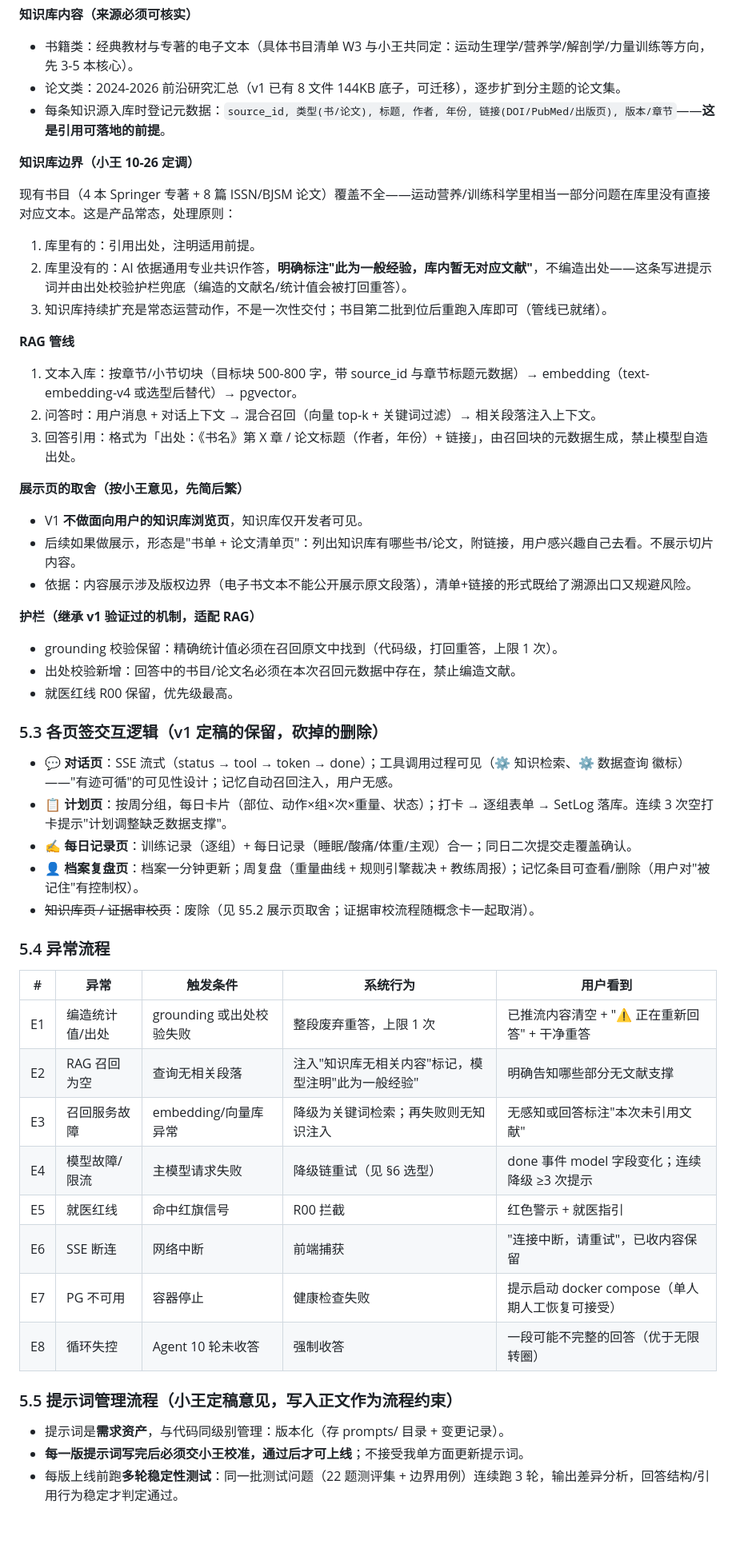
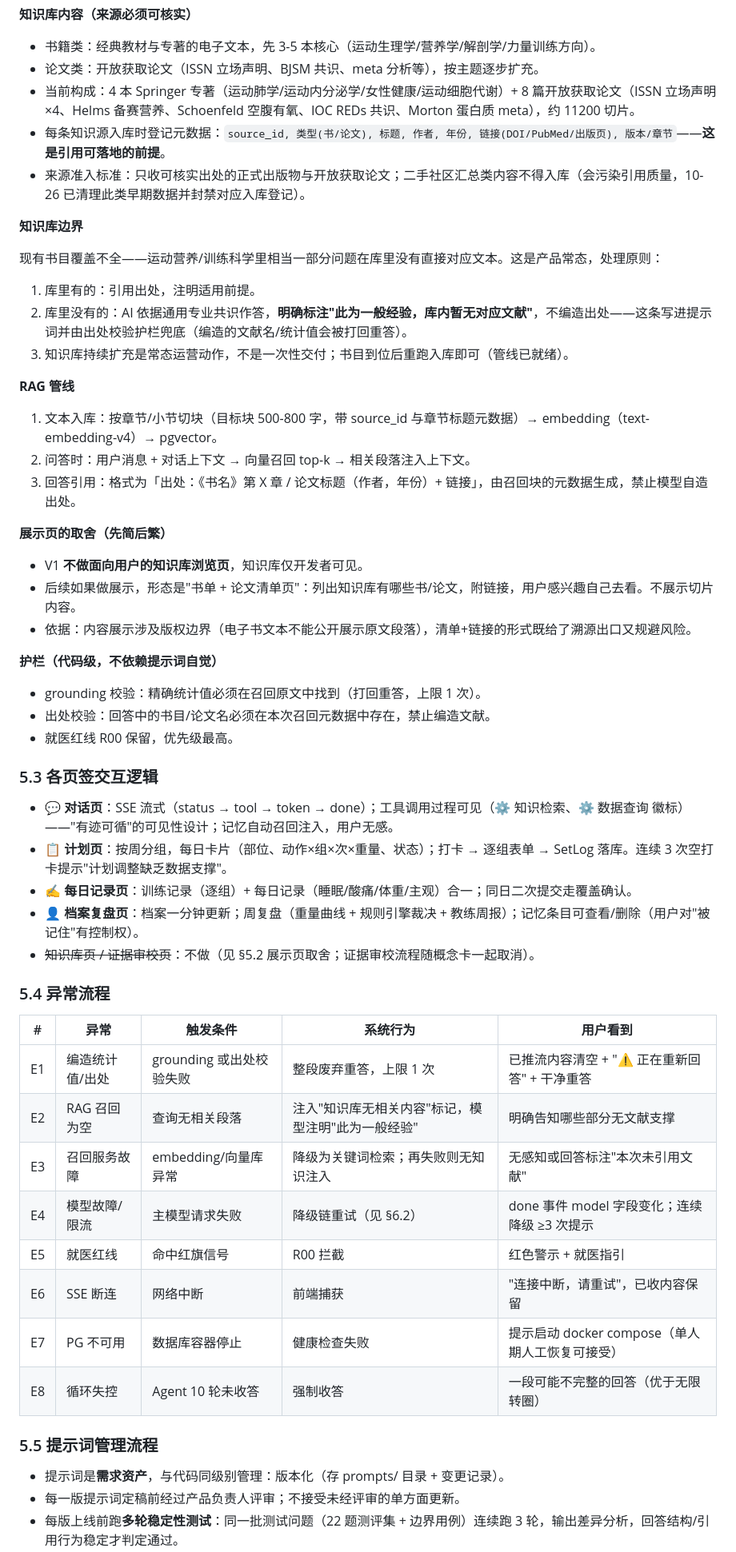
Before and after one commit to jingtingshanw/BRAIN-POWER, a Markdown page: docs/PRD-v2.2-BRAIN-POWER.md, the part around one of its changes. Shown at 80% size. GitHub-like rendering; blank space fills up the shorter version.

```diff
--- a/docs/PRD-v2.2-BRAIN-POWER.md
+++ b/docs/PRD-v2.2-BRAIN-POWER.md
@@ -159,58 +155,60 @@
 
 **知识库内容（来源必须可核实）**
 
-- 书籍类：经典教材与专著的电子文本（具体书目清单 W3 与小王共同定：运动生理学/营养学/解剖学/力量训练等方向，先 3-5 本核心）。
-- 论文类：2024-2026 前沿研究汇总（v1 已有 8 文件 144KB 底子，可迁移），逐步扩到分主题的论文集。
+- 书籍类：经典教材与专著的电子文本，先 3-5 本核心（运动生理学/营养学/解剖学/力量训练方向）。
+- 论文类：开放获取论文（ISSN 立场声明、BJSM 共识、meta 分析等），按主题逐步扩充。
+- 当前构成：4 本 Springer 专著（运动肺学/运动内分泌学/女性健康/运动细胞代谢）+ 8 篇开放获取论文（ISSN 立场声明×4、Helms 备赛营养、Schoenfeld 空腹有氧、IOC REDs 共识、Morton 蛋白质 meta），约 11200 切片。
 - 每条知识源入库时登记元数据：`source_id, 类型(书/论文), 标题, 作者, 年份, 链接(DOI/PubMed/出版页), 版本/章节`——**这是引用可落地的前提**。
+- 来源准入标准：只收可核实出处的正式出版物与开放获取论文；二手社区汇总类内容不得入库（会污染引用质量，10-26 已清理此类早期数据并封禁对应入库登记）。
 
-**知识库边界（小王 10-26 定调）**
+**知识库边界**
 
-现有书目（4 本 Springer 专著 + 8 篇 ISSN/BJSM 论文）覆盖不全——运动营养/训练科学里相当一部分问题在库里没有直接对应文本。这是产品常态，处理原则：
+现有书目覆盖不全——运动营养/训练科学里相当一部分问题在库里没有直接对应文本。这是产品常态，处理原则：
 1. 库里有的：引用出处，注明适用前提。
 2. 库里没有的：AI 依据通用专业共识作答，**明确标注"此为一般经验，库内暂无对应文献"**，不编造出处——这条写进提示词并由出处校验护栏兜底（编造的文献名/统计值会被打回重答）。
-3. 知识库持续扩充是常态运营动作，不是一次性交付；书目第二批到位后重跑入库即可（管线已就绪）。
+3. 知识库持续扩充是常态运营动作，不是一次性交付；书目到位后重跑入库即可（管线已就绪）。
 
 **RAG 管线**
 
-1. 文本入库：按章节/小节切块（目标块 500-800 字，带 source_id 与章节标题元数据）→ embedding（text-embedding-v4 或选型后替代）→ pgvector。
-2. 问答时：用户消息 + 对话上下文 → 混合召回（向量 top-k + 关键词过滤）→ 相关段落注入上下文。
+1. 文本入库：按章节/小节切块（目标块 500-800 字，带 source_id 与章节标题元数据）→ embedding（text-embedding-v4）→ pgvector。
+2. 问答时：用户消息 + 对话上下文 → 向量召回 top-k → 相关段落注入上下文。
 3. 回答引用：格式为「出处：《书名》第 X 章 / 论文标题（作者，年份）+ 链接」，由召回块的元数据生成，禁止模型自造出处。
 
-**展示页的取舍（按小王意见，先简后繁）**
+**展示页的取舍（先简后繁）**
 
 - V1 **不做面向用户的知识库浏览页**，知识库仅开发者可见。
 - 后续如果做展示，形态是"书单 + 论文清单页"：列出知识库有哪些书/论文，附链接，用户感兴趣自己去看。不展示切片内容。
 - 依据：内容展示涉及版权边界（电子书文本不能公开展示原文段落），清单+链接的形式既给了溯源出口又规避风险。
 
-**护栏（继承 v1 验证过的机制，适配 RAG）**
+**护栏（代码级，不依赖提示词自觉）**
 
-- grounding 校验保留：精确统计值必须在召回原文中找到（代码级，打回重答，上限 1 次）。
-- 出处校验新增：回答中的书目/论文名必须在本次召回元数据中存在，禁止编造文献。
+- grounding 校验：精确统计值必须在召回原文中找到（打回重答，上限 1 次）。
+- 出处校验：回答中的书目/论文名必须在本次召回元数据中存在，禁止编造文献。
 - 就医红线 R00 保留，优先级最高。
 
-### 5.3 各页签交互逻辑（v1 定稿的保留，砍掉的删除）
+### 5.3 各页签交互逻辑
 
 - **💬 对话页**：SSE 流式（status → tool → token → done）；工具调用过程可见（⚙ 知识检索、⚙ 数据查询 徽标）——"有迹可循"的可见性设计；记忆自动召回注入，用户无感。
 - **📋 计划页**：按周分组，每日卡片（部位、动作×组×次×重量、状态）；打卡 → 逐组表单 → SetLog 落库。连续 3 次空打卡提示"计划调整缺乏数据支撑"。
 - **✍️ 每日记录页**：训练记录（逐组）+ 每日记录（睡眠/酸痛/体重/主观）合一；同日二次提交走覆盖确认。
 - **👤 档案复盘页**：档案一分钟更新；周复盘（重量曲线 + 规则引擎裁决 + 教练周报）；记忆条目可查看/删除（用户对"被记住"有控制权）。
-- ~~知识库页 / 证据审校页~~：废除（见 §5.2 展示页取舍；证据审校流程随概念卡一起取消）。
+- ~~知识库页 / 证据审校页~~：不做（见 §5.2 展示页取舍；证据审校流程随概念卡一起取消）。
 
 ### 5.4 异常流程
 
-| #  | 异常       | 触发条件              | 系统行为                        | 用户看到                            |
-| -- | -------- | ----------------- | --------------------------- | ------------------------------- |
-| E1 | 编造统计值/出处 | grounding 或出处校验失败 | 整段废弃重答，上限 1 次               | 已推流内容清空 + "⚠ 正在重新回答" + 干净重答     |
-| E2 | RAG 召回为空 | 查询无相关段落           | 注入"知识库无相关内容"标记，模型注明"此为一般经验" | 明确告知哪些部分无文献支撑                   |
-| E3 | 召回服务故障   | embedding/向量库异常   | 降级为关键词检索；再失败则无知识注入          | 无感知或回答标注"本次未引用文献"               |
-| E4 | 模型故障/限流  | 主模型请求失败           | 降级链重试（见 §6 选型）              | done 事件 model 字段变化；连续降级 ≥3 次提示  |
-| E5 | 就医红线     | 命中红旗信号            | R00 拦截                      | 红色警示 + 就医指引                     |
-| E6 | SSE 断连   | 网络中断              | 前端捕获                        | "连接中断，请重试"，已收内容保留               |
-| E7 | PG 不可用   | 容器停止              | 健康检查失败                      | 提示启动 docker compose（单人期人工恢复可接受） |
-| E8 | 循环失控     | Agent 10 轮未收答     | 强制收答                        | 一段可能不完整的回答（优于无限转圈）              |
+| # | 异常 | 触发条件 | 系统行为 | 用户看到 |
+| --- | --- | --- | --- | --- |
+| E1 | 编造统计值/出处 | grounding 或出处校验失败 | 整段废弃重答，上限 1 次 | 已推流内容清空 + "⚠ 正在重新回答" + 干净重答 |
+| E2 | RAG 召回为空 | 查询无相关段落 | 注入"知识库无相关内容"标记，模型注明"此为一般经验" | 明确告知哪些部分无文献支撑 |
+| E3 | 召回服务故障 | embedding/向量库异常 | 降级为关键词检索；再失败则无知识注入 | 无感知或回答标注"本次未引用文献" |
+| E4 | 模型故障/限流 | 主模型请求失败 | 降级链重试（见 §6.2） | done 事件 model 字段变化；连续降级 ≥3 次提示 |
+| E5 | 就医红线 | 命中红旗信号 | R00 拦截 | 红色警示 + 就医指引 |
+| E6 | SSE 断连 | 网络中断 | 前端捕获 | "连接中断，请重试"，已收内容保留 |
+| E7 | PG 不可用 | 数据库容器停止 | 健康检查失败 | 提示启动 docker compose（单人期人工恢复可接受） |
+| E8 | 循环失控 | Agent 10 轮未收答 | 强制收答 | 一段可能不完整的回答（优于无限转圈） |
 
-### 5.5 提示词管理流程（小王定稿意见，写入正文作为流程约束）
+### 5.5 提示词管理流程
 
 - 提示词是**需求资产**，与代码同级别管理：版本化（存 prompts/ 目录 + 变更记录）。
-- **每一版提示词写完后必须交小王校准，通过后才可上线**；不接受我单方面更新提示词。
+- 每一版提示词定稿前经过产品负责人评审；不接受未经评审的单方面更新。
 - 每版上线前跑**多轮稳定性测试**：同一批测试问题（22 题测评集 + 边界用例）连续跑 3 轮，输出差异分析，回答结构/引用行为稳定才判定通过。
```
Also changed, not shown: other parts of docs/PRD-v2.2-BRAIN-POWER.md (+116 -118 lines), README.md (+4 -0 lines), docs/screenshots/chat.png (added), docs/screenshots/plan.png (added), docs/screenshots/record.png (added), 9 other files.
